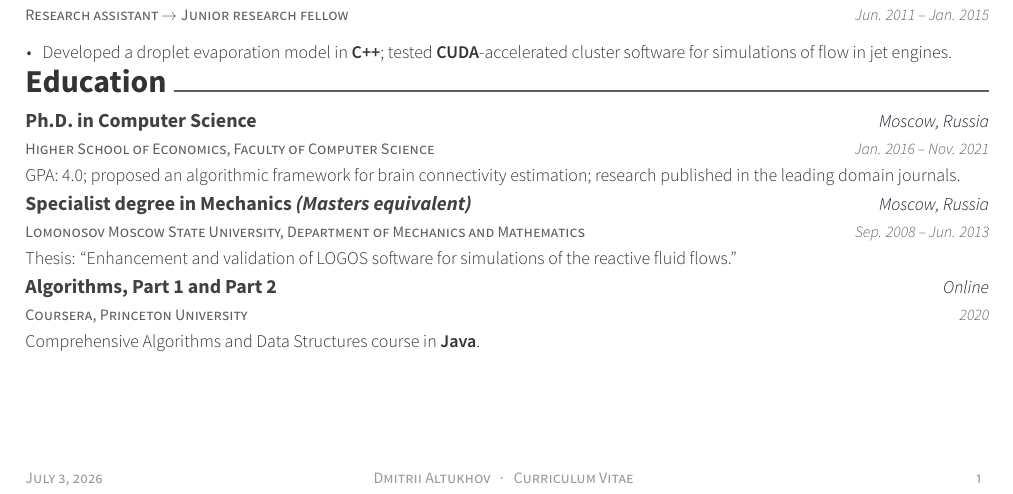
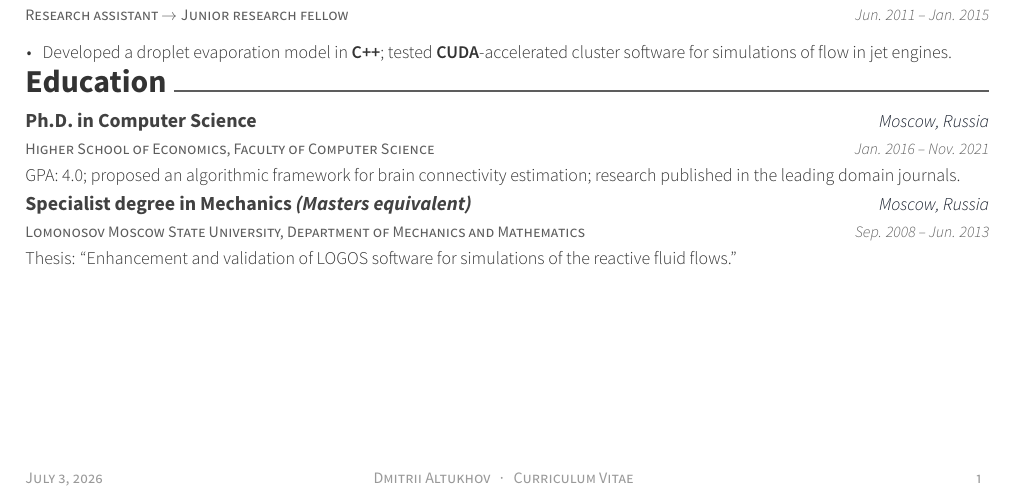
Before and after one commit to dmalt/CV, a LaTeX CV (resume.tex, which reads resume/education.tex): part of the page, cut so that both start at the same text. Compiled offline with XeLaTeX.

Commit message:
drop Coursera entry to fit one page

```diff
--- a/resume/education.tex
+++ b/resume/education.tex
@@ -53,10 +53,10 @@
     {Moscow, Russia}
     {Sep. 2008 -- Jun. 2013}
     {Thesis: ``Enhancement and validation of LOGOS software for simulations of the reactive fluid flows.''}
-    \cventry
-      {Coursera, Princeton University}
-      {Algorithms, Part 1 and Part 2}
-      {Online}
-      {2020}
-      {Comprehensive Algorithms and Data Structures course in \textbf{Java}.}
+    % \cventry
+    %   {Coursera, Princeton University}
+    %   {Algorithms, Part 1 and Part 2}
+    %   {Online}
+    %   {2020}
+    %   {Comprehensive Algorithms and Data Structures course in \textbf{Java}.}
 \end{cventries}
```
